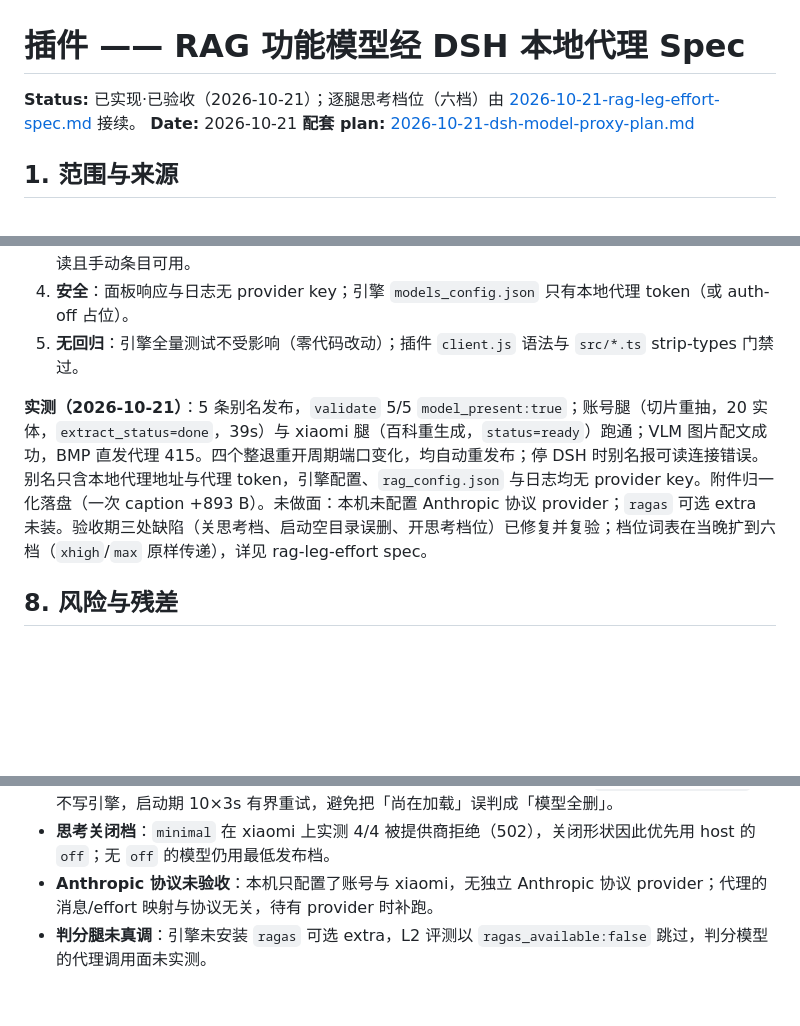
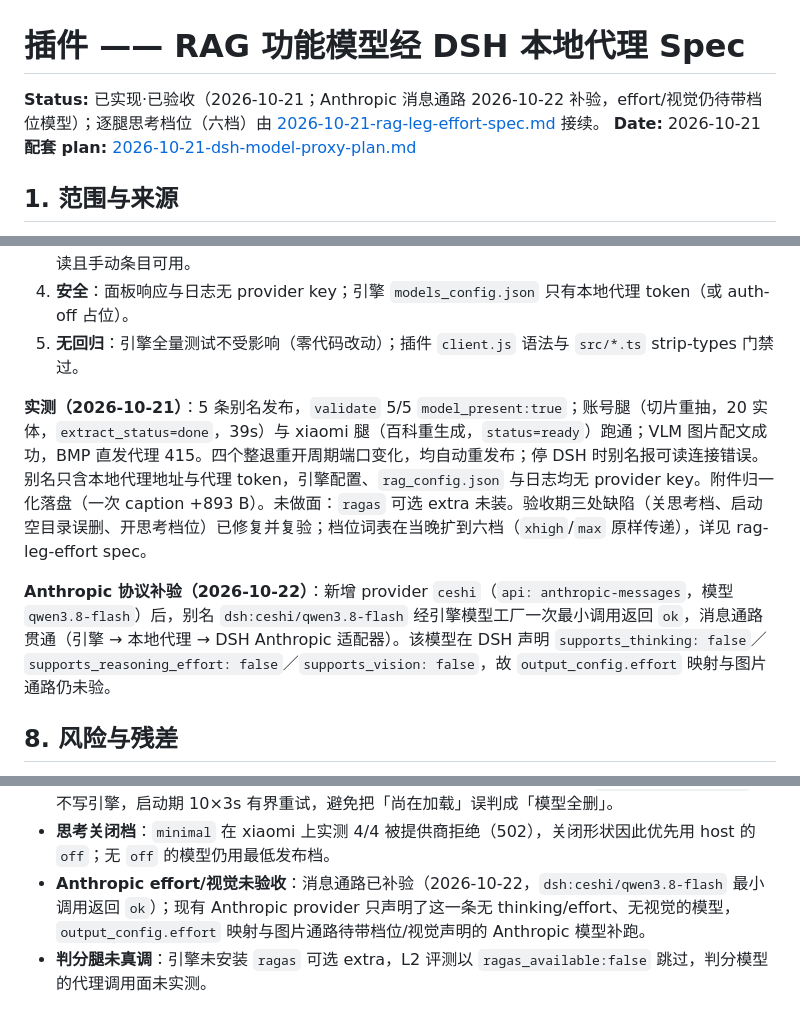
Before and after one commit to chenzhiya77/dsh-harness-rag, a Markdown page: docs/specs/2026-10-21-dsh-model-proxy-spec.md, 3 parts joined by grey strips. GitHub-like rendering; blank space fills up the shorter version.

Commit message:
docs(rag): record the anthropic message-path verification
An anthropic-messages provider is now configured, so the proxy's Anthropic
path is no longer entirely unverified: one minimal call through the
engine alias returned ok. The model declares no thinking, effort or vision
support, so the effort mapping and image path remain open; narrow the
residual to exactly that.

```diff
--- a/docs/specs/2026-10-21-dsh-model-proxy-spec.md
+++ b/docs/specs/2026-10-21-dsh-model-proxy-spec.md
@@ -1,6 +1,6 @@
 # 插件 —— RAG 功能模型经 DSH 本地代理 Spec
 
-**Status:** 已实现·已验收（2026-10-21）；逐腿思考档位（六档）由 [2026-10-21-rag-leg-effort-spec.md](2026-10-21-rag-leg-effort-spec.md) 接续。
+**Status:** 已实现·已验收（2026-10-21；Anthropic 消息通路 2026-10-22 补验，effort/视觉仍待带档位模型）；逐腿思考档位（六档）由 [2026-10-21-rag-leg-effort-spec.md](2026-10-21-rag-leg-effort-spec.md) 接续。
 **Date:** 2026-10-21
 **配套 plan:** [2026-10-21-dsh-model-proxy-plan.md](../plans/2026-10-21-dsh-model-proxy-plan.md)
 
@@ -144,7 +144,9 @@ RAG 面板的「功能模型」列表来自引擎 `/api/models`（`models_config
 4. **安全**：面板响应与日志无 provider key；引擎 `models_config.json` 只有本地代理 token（或 auth-off 占位）。
 5. **无回归**：引擎全量测试不受影响（零代码改动）；插件 `client.js` 语法与 `src/*.ts` strip-types 门禁过。
 
-**实测（2026-10-21）**：5 条别名发布，`validate` 5/5 `model_present:true`；账号腿（切片重抽，20 实体，`extract_status=done`，39s）与 xiaomi 腿（百科重生成，`status=ready`）跑通；VLM 图片配文成功，BMP 直发代理 415。四个整退重开周期端口变化，均自动重发布；停 DSH 时别名报可读连接错误。别名只含本地代理地址与代理 token，引擎配置、`rag_config.json` 与日志均无 provider key。附件归一化落盘（一次 caption +893 B）。未做面：本机未配置 Anthropic 协议 provider；`ragas` 可选 extra 未装。验收期三处缺陷（关思考档、启动空目录误删、开思考档位）已修复并复验；档位词表在当晚扩到六档（`xhigh`/`max` 原样传递），详见 rag-leg-effort spec。
+**实测（2026-10-21）**：5 条别名发布，`validate` 5/5 `model_present:true`；账号腿（切片重抽，20 实体，`extract_status=done`，39s）与 xiaomi 腿（百科重生成，`status=ready`）跑通；VLM 图片配文成功，BMP 直发代理 415。四个整退重开周期端口变化，均自动重发布；停 DSH 时别名报可读连接错误。别名只含本地代理地址与代理 token，引擎配置、`rag_config.json` 与日志均无 provider key。附件归一化落盘（一次 caption +893 B）。未做面：`ragas` 可选 extra 未装。验收期三处缺陷（关思考档、启动空目录误删、开思考档位）已修复并复验；档位词表在当晚扩到六档（`xhigh`/`max` 原样传递），详见 rag-leg-effort spec。
+
+**Anthropic 协议补验（2026-10-22）**：新增 provider `ceshi`（`api: anthropic-messages`，模型 `qwen3.8-flash`）后，别名 `dsh:ceshi/qwen3.8-flash` 经引擎模型工厂一次最小调用返回 `ok`，消息通路贯通（引擎 → 本地代理 → DSH Anthropic 适配器）。该模型在 DSH 声明 `supports_thinking: false`／`supports_reasoning_effort: false`／`supports_vision: false`，故 `output_config.effort` 映射与图片通路仍未验。
 
 ## 8. 风险与残差
 
@@ -160,5 +162,5 @@ RAG 面板的「功能模型」列表来自引擎 `/api/models`（`models_config
 - **隐藏标记**：`hidden_in_chat` 是聊天选择器过滤；RAG 面板不按它过滤，故别名仍可选。
 - **启动目录空窗**：DSH 启动初期 provider 目录可能为空；同步把空目录视为 `catalog_unavailable` 且不写引擎，启动期 10×3s 有界重试，避免把「尚在加载」误判成「模型全删」。
 - **思考关闭档**：`minimal` 在 xiaomi 上实测 4/4 被提供商拒绝（502），关闭形状因此优先用 host 的 `off`；无 `off` 的模型仍用最低发布档。
-- **Anthropic 协议未验收**：本机只配置了账号与 xiaomi，无独立 Anthropic 协议 provider；代理的消息/effort 映射与协议无关，待有 provider 时补跑。
+- **Anthropic effort/视觉未验收**：消息通路已补验（2026-10-22，`dsh:ceshi/qwen3.8-flash` 最小调用返回 `ok`）；现有 Anthropic provider 只声明了这一条无 thinking/effort、无视觉的模型，`output_config.effort` 映射与图片通路待带档位/视觉声明的 Anthropic 模型补跑。
 - **判分腿未真调**：引擎未安装 `ragas` 可选 extra，L2 评测以 `ragas_available:false` 跳过，判分模型的代理调用面未实测。
```
Also changed, not shown: docs/plans/2026-10-21-dsh-model-proxy-plan.md (+2 -2 lines).
